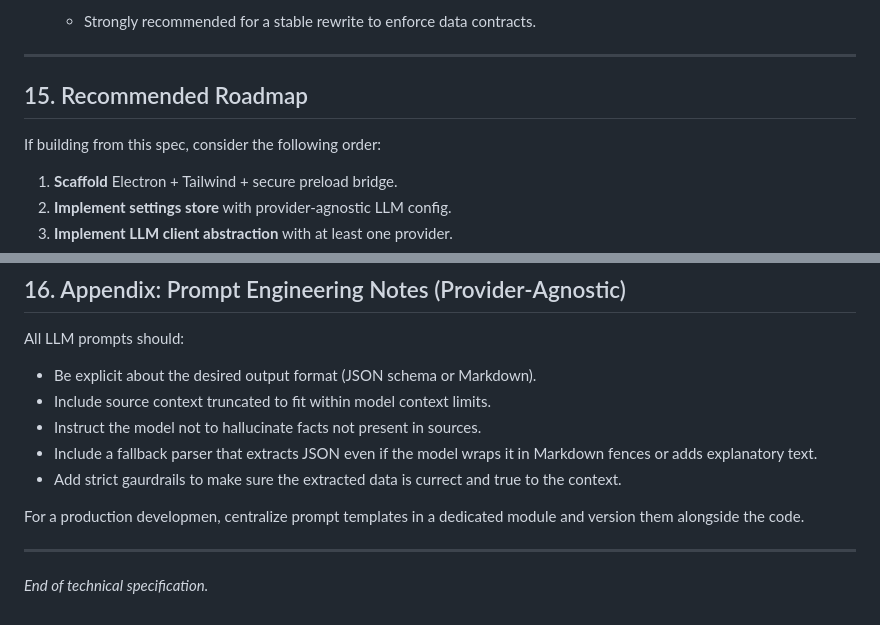
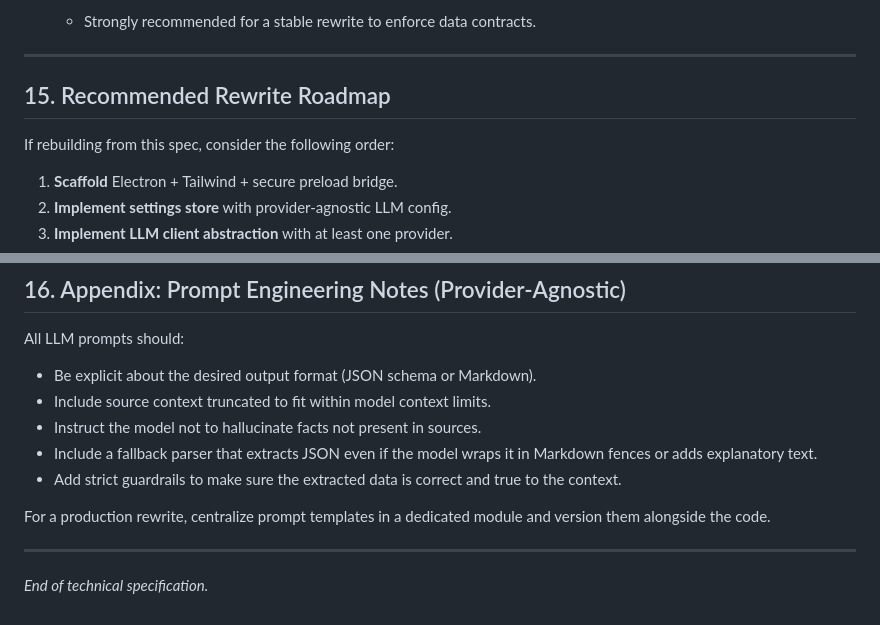
Before and after one commit to vamsigottipati/walmart_desktop_app, a Markdown page: TECHNICAL_SPEC.md, 2 parts joined by grey strips. Drawn GitHub-style.

Commit message:
docs: fix typos in technical specification

```diff
--- a/TECHNICAL_SPEC.md
+++ b/TECHNICAL_SPEC.md
@@ -667,9 +667,9 @@ The agentic search module currently uses DuckDuckGo HTML search. To swap:
 
 ---
 
-## 15. Recommended Roadmap
+## 15. Recommended Rewrite Roadmap
 
-If building from this spec, consider the following order:
+If rebuilding from this spec, consider the following order:
 
 1. **Scaffold** Electron + Tailwind + secure preload bridge.
 2. **Implement settings store** with provider-agnostic LLM config.
@@ -691,9 +691,9 @@ All LLM prompts should:
 - Include source context truncated to fit within model context limits.
 - Instruct the model not to hallucinate facts not present in sources.
 - Include a fallback parser that extracts JSON even if the model wraps it in Markdown fences or adds explanatory text.
-- Add strict gaurdrails to make sure the extracted data is currect and true to the context.
+- Add strict guardrails to make sure the extracted data is correct and true to the context.
 
-For a production developmen, centralize prompt templates in a dedicated module and version them alongside the code.
+For a production rewrite, centralize prompt templates in a dedicated module and version them alongside the code.
 
 ---
 
```
